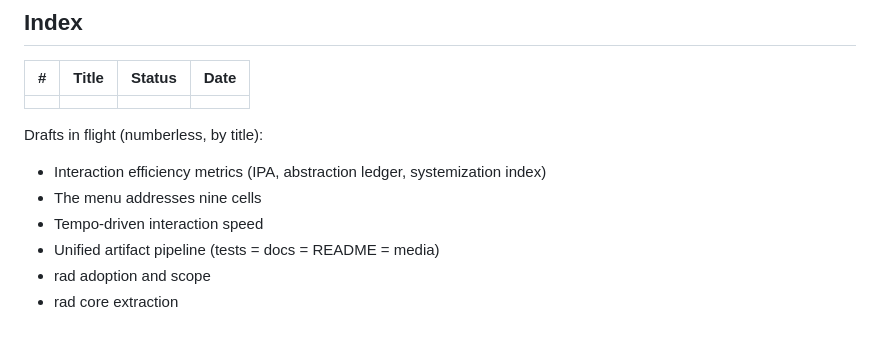
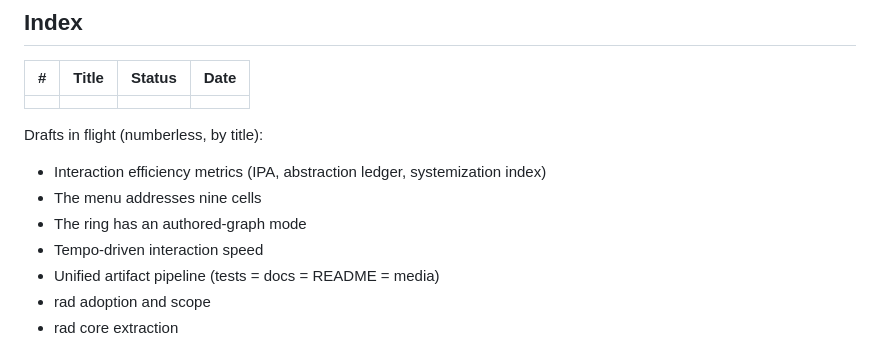
Before and after one commit to quaternionmedia/rad, a Markdown page: adr/README.md, the part around the change. Rendered like a GitHub page.

Commit message:
Propose an authored-graph mode for the ring, with the candidate vectors that would pin it

```diff
--- a/adr/README.md
+++ b/adr/README.md
@@ -232,6 +232,7 @@ Drafts in flight (numberless, by title):
 
 - Interaction efficiency metrics (IPA, abstraction ledger, systemization index)
 - The menu addresses nine cells
+- The ring has an authored-graph mode
 - Tempo-driven interaction speed
 - Unified artifact pipeline (tests = docs = README = media)
 - rad adoption and scope
```
Also changed, not shown: adr/DRAFT-the-ring-has-an-authored-graph-mode.md (added, +343 -0 lines).
